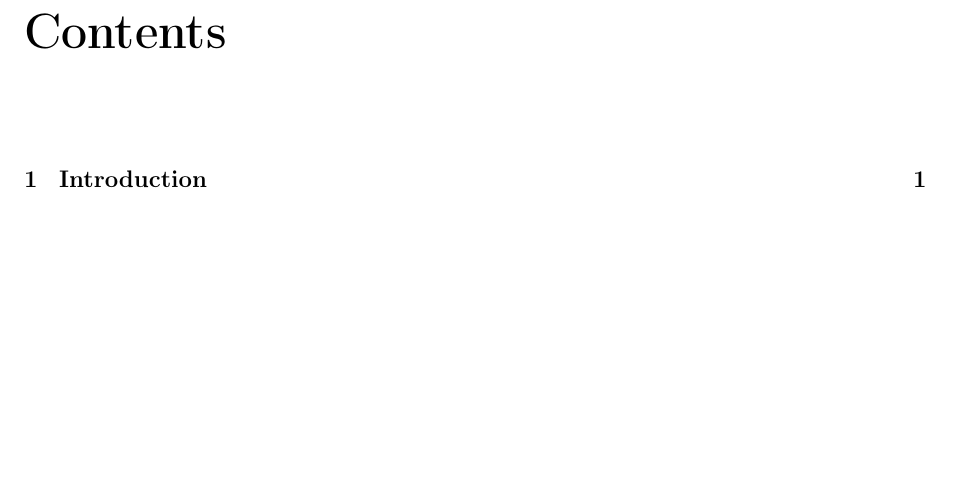
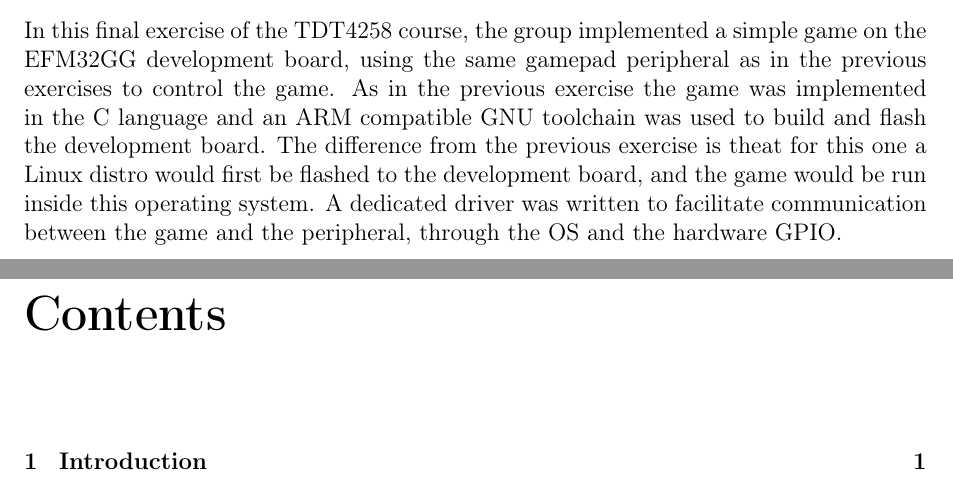
Before and after one commit to mathiasose/TDT4258, a LaTeX problem sheet (exercise3/report/group_13_exercise_3_report.tex, which reads exercise3/report/abstract.tex): part of page 3 of 9 before the commit and two parts of pages 2 and 3 of 9 after it, the two joined at a grey line, cut at the place of the change, the shorter picture padded with empty space. Compiled offline with pdfLaTeX.

Commit message:
started abstract

```diff
--- a/exercise3/report/abstract.tex
+++ b/exercise3/report/abstract.tex
@@ -1 +1,6 @@
 \chapter*{Abstract}
+
+In this final exercise of the TDT4258 course, the group implemented a simple game on the EFM32GG development board, using the same gamepad peripheral as in the previous exercises to control the game.
+As in the previous exercise the game was implemented in the C language and an ARM compatible GNU toolchain was used to build and flash the development board.
+The difference from the previous exercise is theat for this one a Linux distro would first be flashed to the development board, and the game would be run inside this operating system.
+A dedicated driver was written to facilitate communication between the game and the peripheral, through the OS and the hardware GPIO.
```
